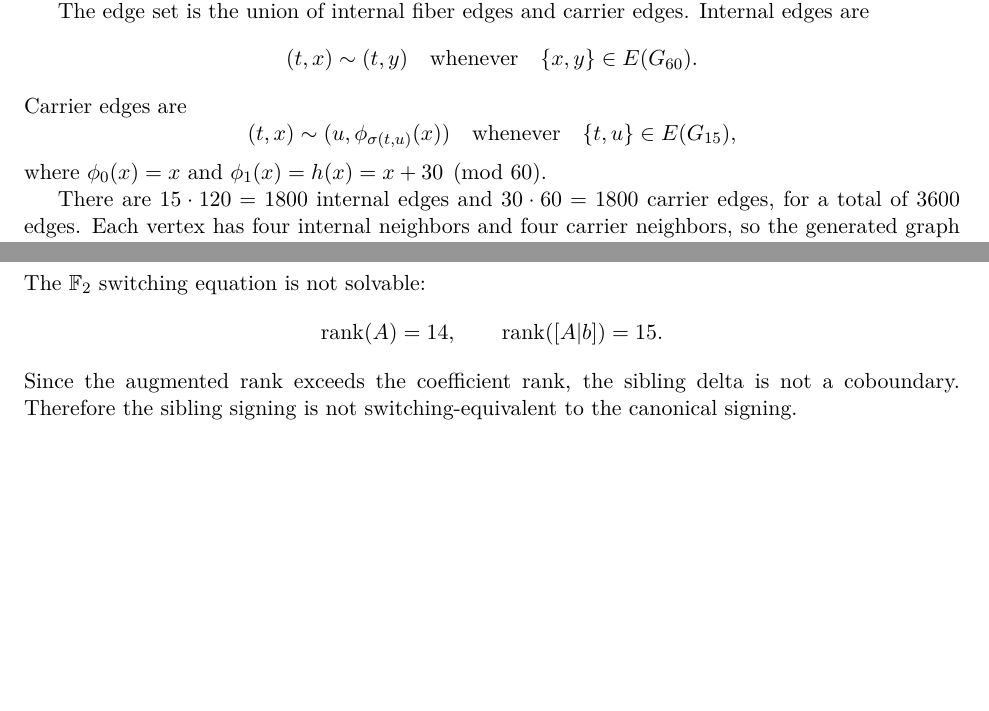
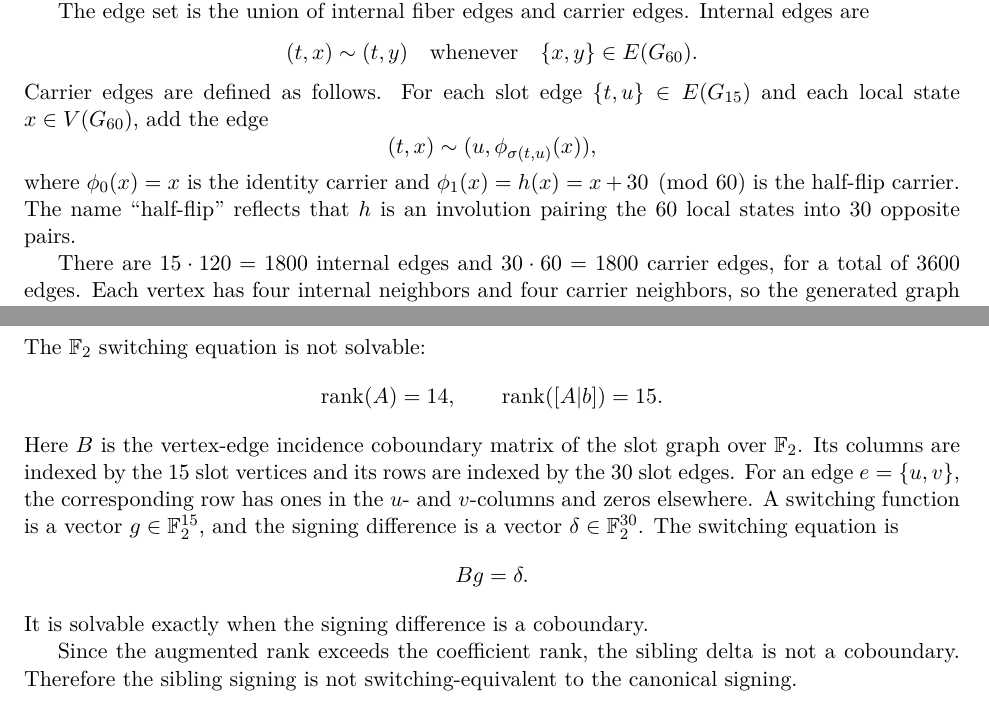
Before and after one commit to rookinc/g900-kernel-admission, a LaTeX paper (paper/main.tex, which reads paper/sections/02_kernel.tex, paper/sections/06_sibling.tex): two parts of pages 3 and 5 of 7, joined at a grey line, cut so that both start at the same text, the shorter picture padded with empty space. Compiled offline with pdfLaTeX.

Commit message:
Polish manuscript references and switching definition

```diff
--- a/paper/main.tex
+++ b/paper/main.tex
@@ -5,6 +5,7 @@
 \usepackage{booktabs}
 \usepackage{graphicx}
 \usepackage{hyperref}
+\usepackage{url}
 \usepackage{enumitem}
 \usepackage[T1]{fontenc}
 \usepackage{lmodern}
--- a/paper/sections/02_kernel.tex
+++ b/paper/sections/02_kernel.tex
@@ -24,12 +24,11 @@ The edge set is the union of internal fiber edges and carrier edges. Internal ed
 \quad\text{whenever}\quad
 \{x,y\}\in E(G_{60}).
 \]
-Carrier edges are
+Carrier edges are defined as follows. For each slot edge \(\{t,u\}\in E(G_{15})\) and each local state \(x\in V(G_{60})\), add the edge
 \[
-(t,x)\sim (u,\phi_{\sigma(t,u)}(x))
-\quad\text{whenever}\quad
-\{t,u\}\in E(G_{15}),
+(t,x)\sim (u,\phi_{\sigma(t,u)}(x)),
 \]
-where \(\phi_0(x)=x\) and \(\phi_1(x)=h(x)=x+30 \pmod{60}\).
+where \(\phi_0(x)=x\) is the identity carrier and
+\(\phi_1(x)=h(x)=x+30 \pmod{60}\) is the half-flip carrier. The name ``half-flip'' reflects that \(h\) is an involution pairing the 60 local states into 30 opposite pairs.
 
 There are \(15\cdot 120=1800\) internal edges and \(30\cdot 60=1800\) carrier edges, for a total of 3600 edges. Each vertex has four internal neighbors and four carrier neighbors, so the generated graph is 8-regular.
--- a/paper/sections/06_sibling.tex
+++ b/paper/sections/06_sibling.tex
@@ -18,6 +18,12 @@ The \( \mathbb{F}_2 \) switching equation is not solvable:
 \qquad
 \operatorname{rank}([A|b])=15.
 \]
+Here \(B\) is the vertex-edge incidence coboundary matrix of the slot graph over \(\mathbb F_2\). Its columns are indexed by the 15 slot vertices and its rows are indexed by the 30 slot edges. For an edge \(e=\{u,v\}\), the corresponding row has ones in the \(u\)- and \(v\)-columns and zeros elsewhere. A switching function is a vector \(g\in\mathbb F_2^{15}\), and the signing difference is a vector \(\delta\in\mathbb F_2^{30}\). The switching equation is
+\[
+Bg=\delta.
+\]
+It is solvable exactly when the signing difference is a coboundary.
+
 Since the augmented rank exceeds the coefficient rank, the sibling delta is not a coboundary. Therefore the sibling signing is not switching-equivalent to the canonical signing.
 
 \subsection{Full graph separation}
```
Also changed, not shown: paper/refs.bib (+4 -2 lines), 1 other file.
